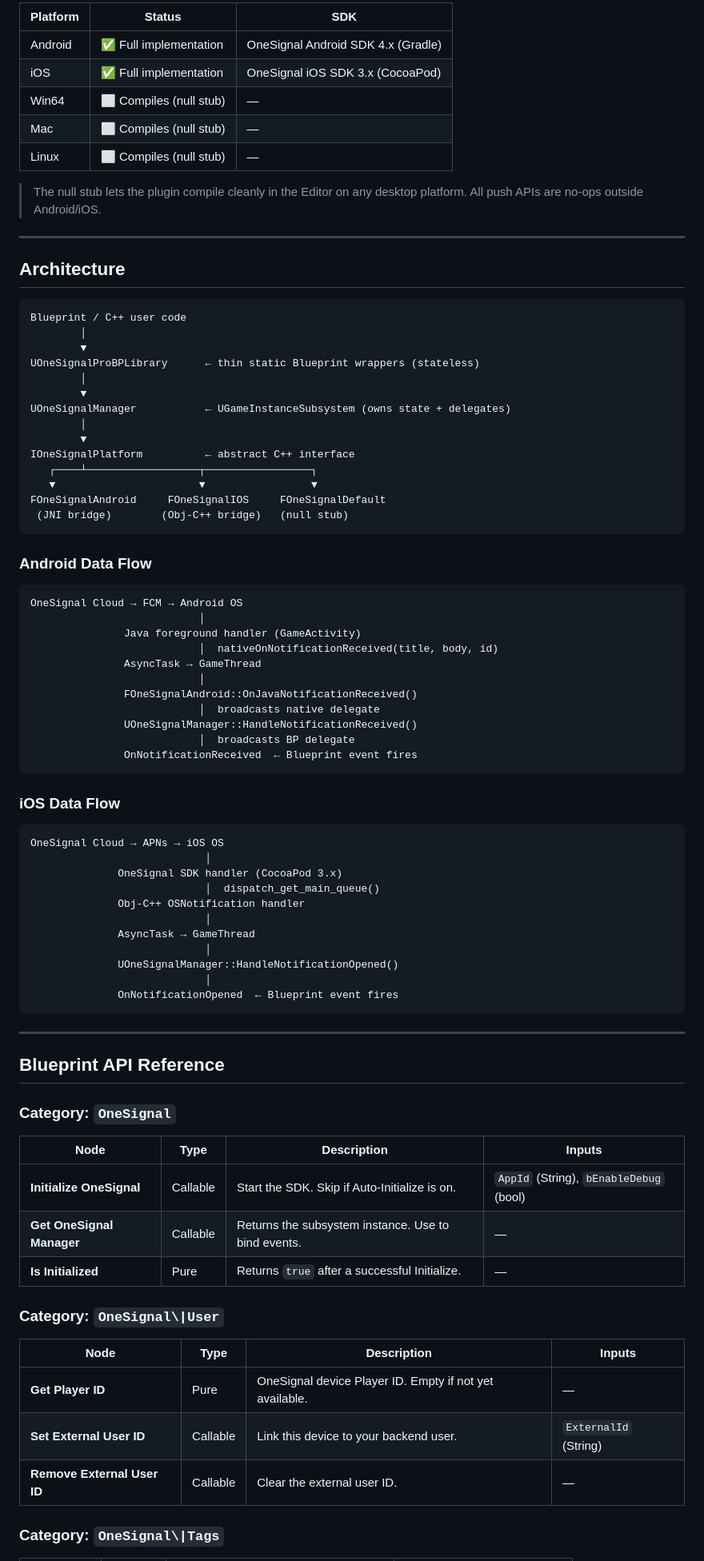
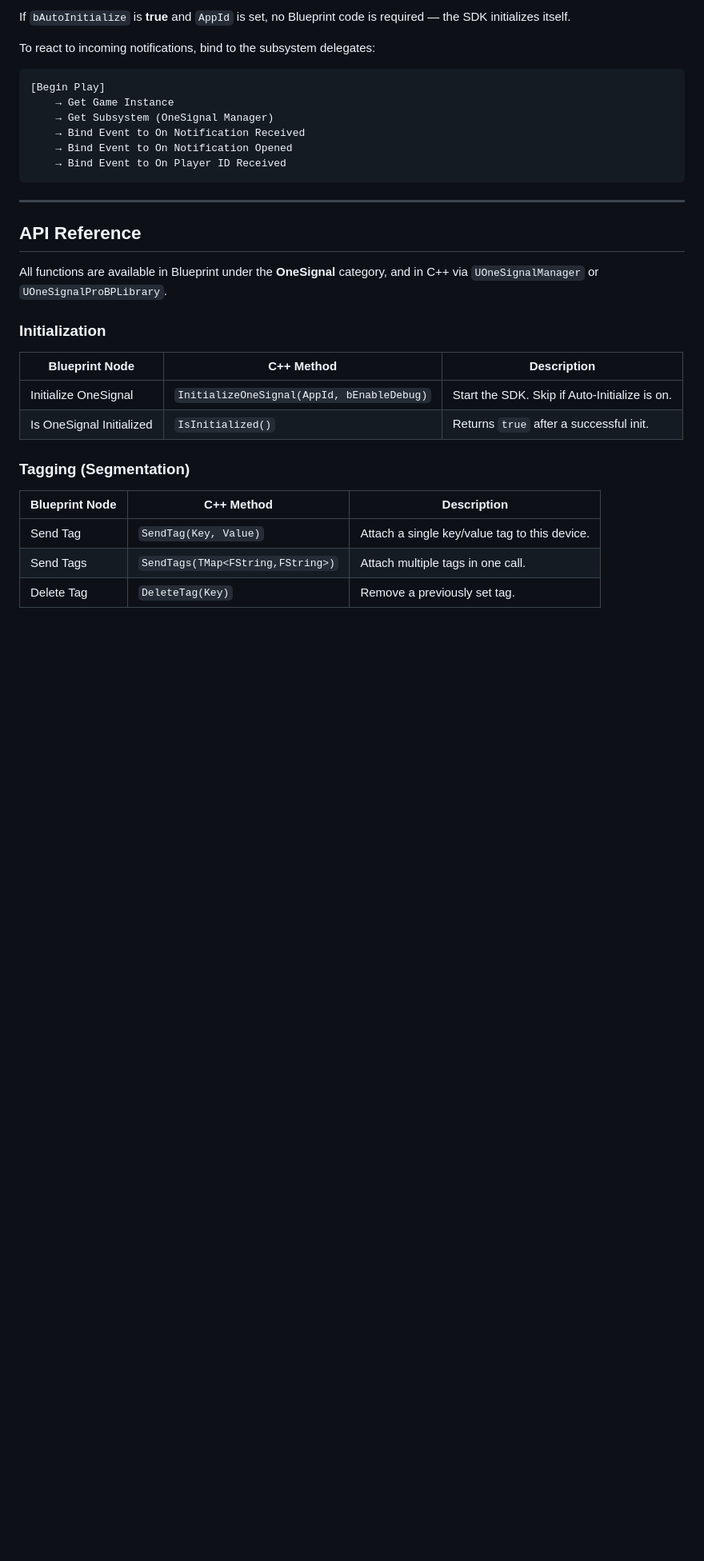
Before and after one commit to Alpha-xp5-ai/OneSignalPro, a Markdown page: README.md, the part around one of its changes. Shown at 80% size. Drawn GitHub-style; blank space fills up the shorter version.

````diff
--- a/README.md
+++ b/README.md
@@ -75,86 +56,35 @@
 
-| Platform | Status | SDK |
-|----------|--------|-----|
-| Android | ✅ Full implementation | OneSignal Android SDK 4.x (Gradle) |
-| iOS | ✅ Full implementation | OneSignal iOS SDK 3.x (CocoaPod) |
-| Win64 | ⬜ Compiles (null stub) | — |
-| Mac | ⬜ Compiles (null stub) | — |
-| Linux | ⬜ Compiles (null stub) | — |
+If `bAutoInitialize` is **true** and `AppId` is set, no Blueprint code is required — the SDK initializes itself.
 
-> The null stub lets the plugin compile cleanly in the Editor on any desktop platform. All push APIs are no-ops outside Android/iOS.
-
----
-
-## Architecture
+To react to incoming notifications, bind to the subsystem delegates:
 
 ```
-Blueprint / C++ user code
-        │
-        ▼
-UOneSignalProBPLibrary      ← thin static Blueprint wrappers (stateless)
-        │
-        ▼
-UOneSignalManager           ← UGameInstanceSubsystem (owns state + delegates)
-        │
-        ▼
-IOneSignalPlatform          ← abstract C++ interface
-   ┌────┴──────────────────┬─────────────────┐
-   ▼                       ▼                 ▼
-FOneSignalAndroid     FOneSignalIOS     FOneSignalDefault
- (JNI bridge)        (Obj-C++ bridge)   (null stub)
-```
-
-### Android Data Flow
-
-```
-OneSignal Cloud → FCM → Android OS
-                           │
-               Java foreground handler (GameActivity)
-                           │  nativeOnNotificationReceived(title, body, id)
-               AsyncTask → GameThread
-                           │
-               FOneSignalAndroid::OnJavaNotificationReceived()
-                           │  broadcasts native delegate
-               UOneSignalManager::HandleNotificationReceived()
-                           │  broadcasts BP delegate
-               OnNotificationReceived  ← Blueprint event fires
-```
-
-### iOS Data Flow
-
-```
-OneSignal Cloud → APNs → iOS OS
-                            │
-              OneSignal SDK handler (CocoaPod 3.x)
-                            │  dispatch_get_main_queue()
-              Obj-C++ OSNotification handler
-                            │
-              AsyncTask → GameThread
-                            │
-              UOneSignalManager::HandleNotificationOpened()
-                            │
-              OnNotificationOpened  ← Blueprint event fires
+[Begin Play]
+    → Get Game Instance
+    → Get Subsystem (OneSignal Manager)
+    → Bind Event to On Notification Received
+    → Bind Event to On Notification Opened
+    → Bind Event to On Player ID Received
 ```
 
 ---
 
-## Blueprint API Reference
+## API Reference
 
-### Category: `OneSignal`
+All functions are available in Blueprint under the **OneSignal** category, and in C++ via `UOneSignalManager` or `UOneSignalProBPLibrary`.
 
-| Node | Type | Description | Inputs |
-|------|------|-------------|--------|
-| **Initialize OneSignal** | Callable | Start the SDK. Skip if Auto-Initialize is on. | `AppId` (String), `bEnableDebug` (bool) |
-| **Get OneSignal Manager** | Callable | Returns the subsystem instance. Use to bind events. | — |
-| **Is Initialized** | Pure | Returns `true` after a successful Initialize. | — |
+### Initialization
 
-### Category: `OneSignal\|User`
+| Blueprint Node | C++ Method | Description |
+|----------------|-----------|-------------|
+| Initialize OneSignal | `InitializeOneSignal(AppId, bEnableDebug)` | Start the SDK. Skip if Auto-Initialize is on. |
+| Is OneSignal Initialized | `IsInitialized()` | Returns `true` after a successful init. |
 
-| Node | Type | Description | Inputs |
-|------|------|-------------|--------|
-| **Get Player ID** | Pure | OneSignal device Player ID. Empty if not yet available. | — |
-| **Set External User ID** | Callable | Link this device to your backend user. | `ExternalId` (String) |
-| **Remove External User ID** | Callable | Clear the external user ID. | — |
+### Tagging (Segmentation)
 
-### Category: `OneSignal\|Tags`
+| Blueprint Node | C++ Method | Description |
+|----------------|-----------|-------------|
+| Send Tag | `SendTag(Key, Value)` | Attach a single key/value tag to this device. |
+| Send Tags | `SendTags(TMap<FString,FString>)` | Attach multiple tags in one call. |
+| Delete Tag | `DeleteTag(Key)` | Remove a previously set tag. |
 
````
Also changed, not shown: other parts of README.md (+110 -225 lines).
